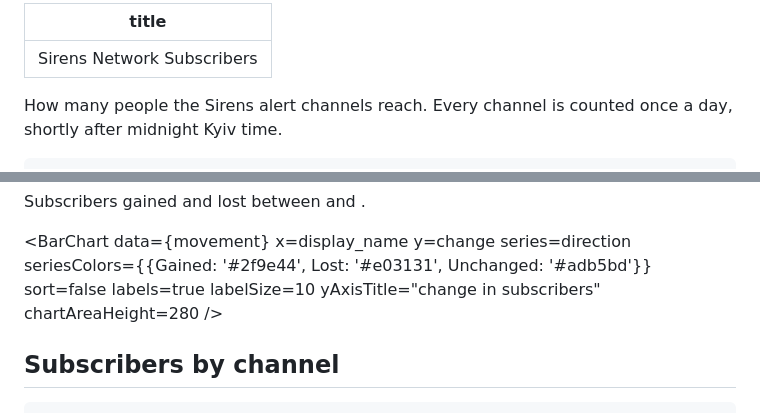
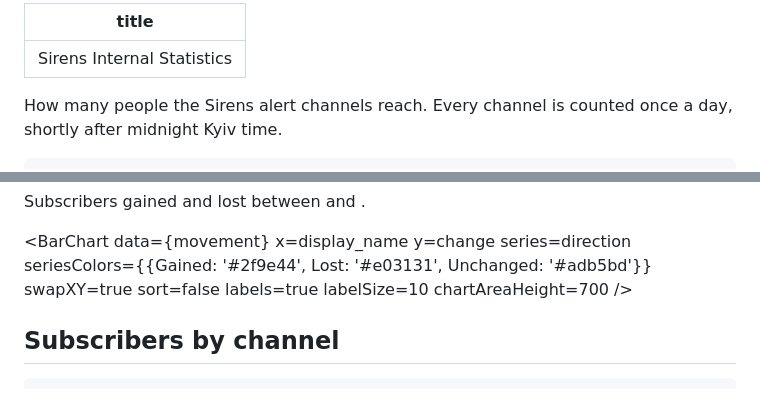
Before and after one commit to matthewjohnsobolev/sirens, a Markdown page: dashboard/pages/index.md, 2 parts joined by grey strips. GitHub-like rendering.

Commit message:
style(dashboard): retitle the page and lay the movement chart out horizontally

```diff
--- a/dashboard/pages/index.md
+++ b/dashboard/pages/index.md
@@ -1,5 +1,5 @@
 ---
-title: Sirens Network Subscribers
+title: Sirens Internal Statistics
 ---
 
 How many people the Sirens alert channels reach. Every channel is counted once
@@ -107,11 +107,11 @@ and <Value data={movement_window} column=later/>.
     y=change
     series=direction
     seriesColors={{Gained: '#2f9e44', Lost: '#e03131', Unchanged: '#adb5bd'}}
+    swapXY=true
     sort=false
     labels=true
     labelSize=10
-    yAxisTitle="change in subscribers"
-    chartAreaHeight=280
+    chartAreaHeight=700
 />
 
 ## Subscribers by channel
```
